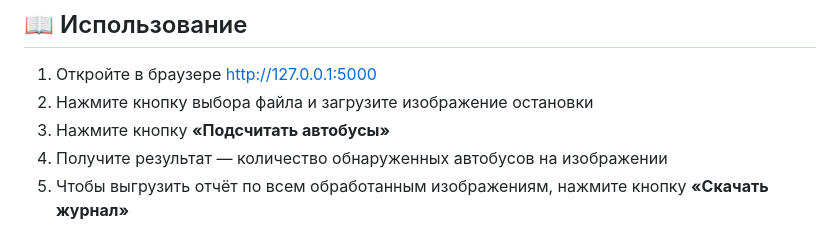
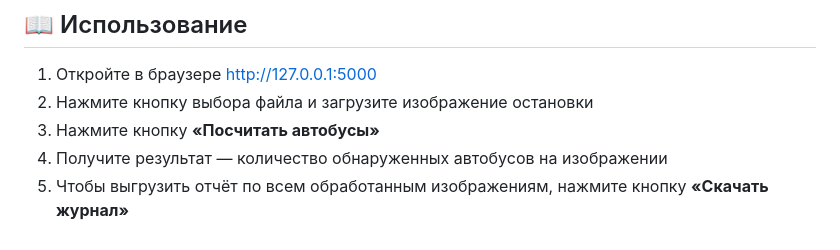
Before and after one commit to nullkat/busdetector, a Markdown page: README.md, the part around the change. GitHub-like rendering.

Commit message:
Fix typo in usage instructions for bus counting

```diff
--- a/README.md
+++ b/README.md
@@ -100,6 +100,6 @@ python main.py
 
 1. Откройте в браузере http://127.0.0.1:5000
 2. Нажмите кнопку выбора файла и загрузите изображение остановки
-3. Нажмите кнопку **«Подсчитать автобусы»**
+3. Нажмите кнопку **«Посчитать автобусы»**
 4. Получите результат — количество обнаруженных автобусов на изображении
 5. Чтобы выгрузить отчёт по всем обработанным изображениям, нажмите кнопку **«Скачать журнал»**
```
